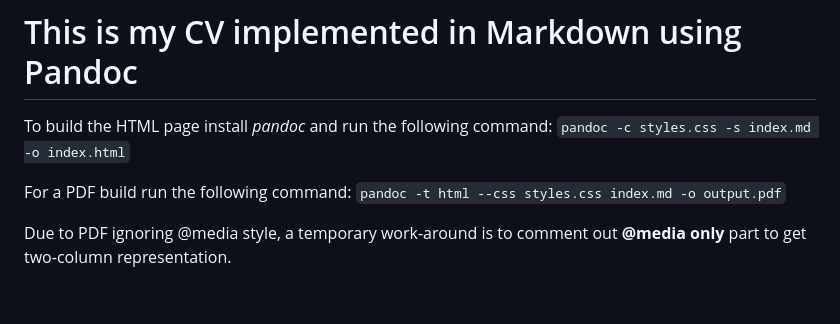
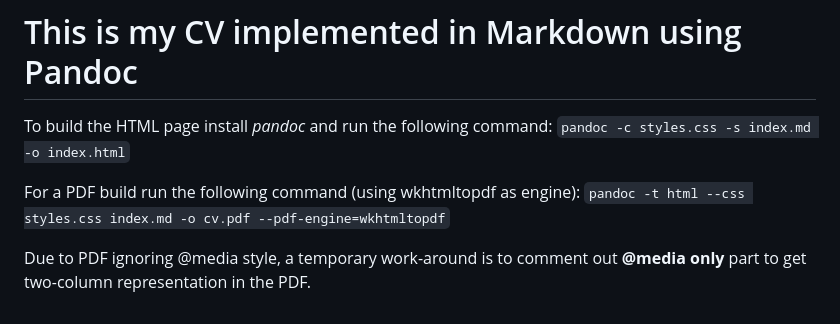
Before and after one commit to YaShock/YaShock.github.io, a Markdown page: README.md, the part around the change. Rendered like a GitHub page.

```diff
--- a/README.md
+++ b/README.md
@@ -3,7 +3,7 @@
 To build the HTML page install _pandoc_ and run the following command:
 `pandoc -c styles.css -s index.md -o index.html`
 
-For a PDF build run the following command:
-`pandoc -t html --css styles.css index.md -o output.pdf`
+For a PDF build run the following command (using wkhtmltopdf as engine):
+`pandoc -t html --css styles.css index.md -o cv.pdf --pdf-engine=wkhtmltopdf`
 
-Due to PDF ignoring @media style, a temporary work-around is to comment out __@media only__ part to get two-column representation.
+Due to PDF ignoring @media style, a temporary work-around is to comment out __@media only__ part to get two-column representation in the PDF.
```
Also changed, not shown: index.md (+21 -21 lines), images/github-mark.png (added), 2 other files.
